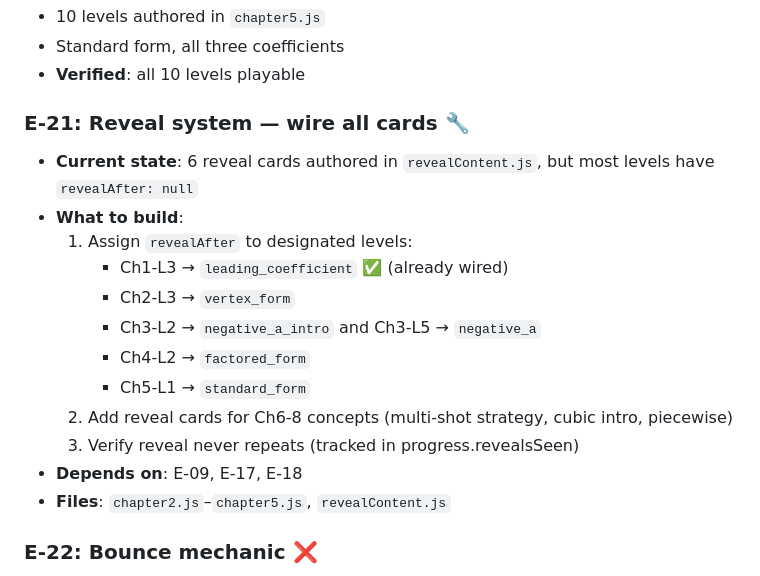
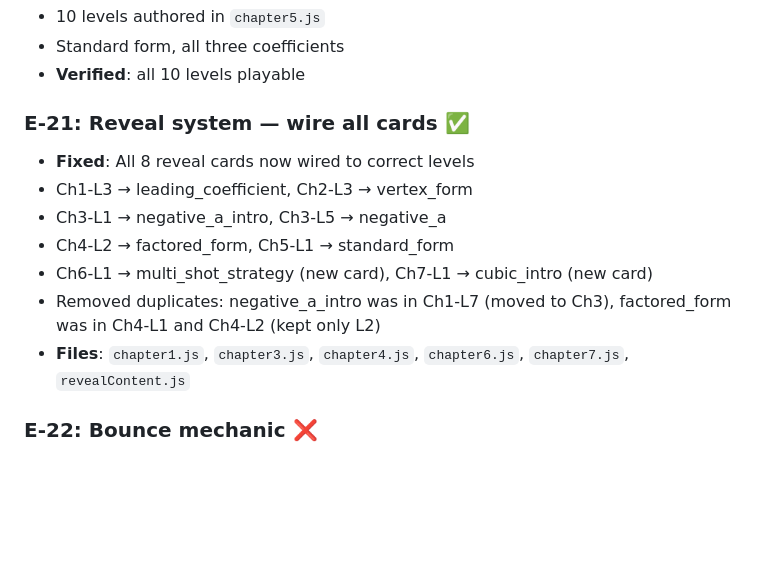
Before and after one commit to thegizmopro/happy-nerds, a Markdown page: ENGINEERING-PLAN.md, the part around the change. GitHub-like rendering; blank space fills up the shorter version.

Commit message:
docs: update ENGINEERING-PLAN.md — E-14 and E-21 done

```diff
--- a/ENGINEERING-PLAN.md
+++ b/ENGINEERING-PLAN.md
@@ -150,19 +150,14 @@ This is the formal programming plan derived from GAME-DESIGN.md, reconciled agai
 - Standard form, all three coefficients
 - **Verified**: all 10 levels playable
 
-### E-21: Reveal system — wire all cards 🔧
-- **Current state**: 6 reveal cards authored in `revealContent.js`, but most levels have `revealAfter: null`
-- **What to build**:
-  1. Assign `revealAfter` to designated levels:
-     - Ch1-L3 → `leading_coefficient` ✅ (already wired)
-     - Ch2-L3 → `vertex_form`
-     - Ch3-L2 → `negative_a_intro` and Ch3-L5 → `negative_a`
-     - Ch4-L2 → `factored_form`
-     - Ch5-L1 → `standard_form`
-  2. Add reveal cards for Ch6-8 concepts (multi-shot strategy, cubic intro, piecewise)
-  3. Verify reveal never repeats (tracked in progress.revealsSeen)
-- **Depends on**: E-09, E-17, E-18
-- **Files**: `chapter2.js`–`chapter5.js`, `revealContent.js`
+### E-21: Reveal system — wire all cards ✅
+- **Fixed**: All 8 reveal cards now wired to correct levels
+- Ch1-L3 → leading_coefficient, Ch2-L3 → vertex_form
+- Ch3-L1 → negative_a_intro, Ch3-L5 → negative_a
+- Ch4-L2 → factored_form, Ch5-L1 → standard_form
+- Ch6-L1 → multi_shot_strategy (new card), Ch7-L1 → cubic_intro (new card)
+- Removed duplicates: negative_a_intro was in Ch1-L7 (moved to Ch3), factored_form was in Ch4-L1 and Ch4-L2 (kept only L2)
+- **Files**: `chapter1.js`, `chapter3.js`, `chapter4.js`, `chapter6.js`, `chapter7.js`, `revealContent.js`
 
 ### E-22: Bounce mechanic ❌
 - **Current state**: Chapter 4 levels 6-7 mention bounce but arc system doesn't model it
```
